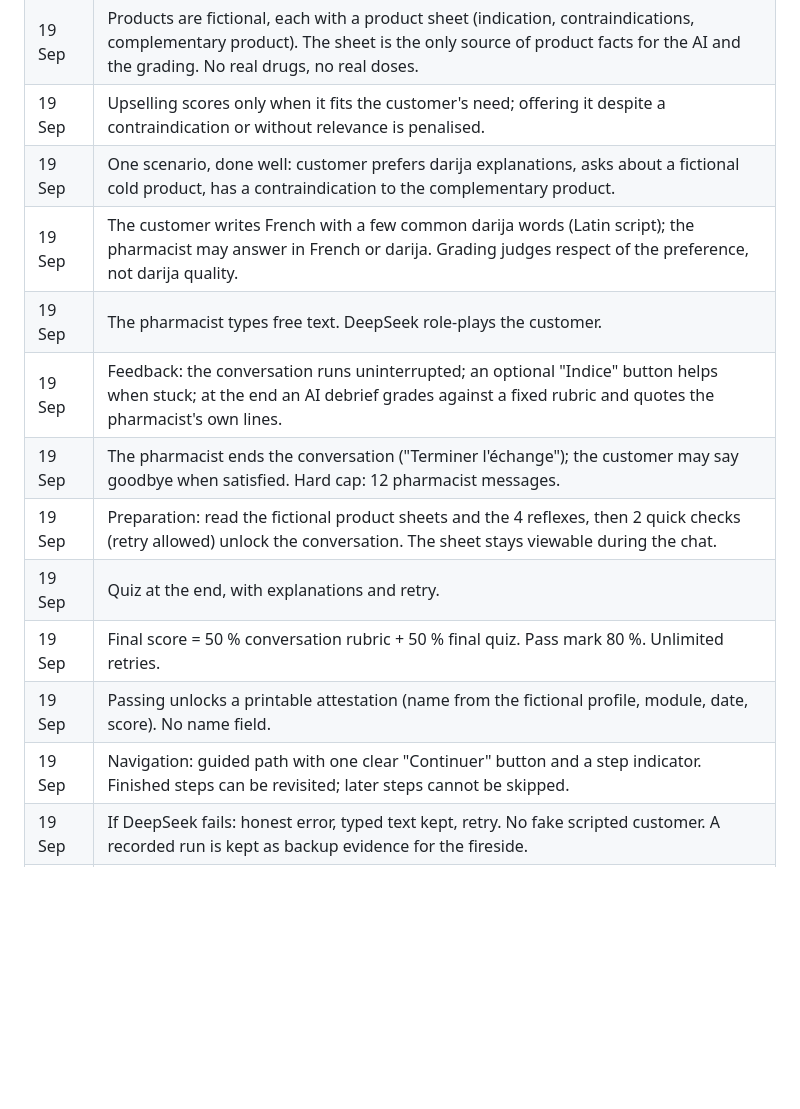
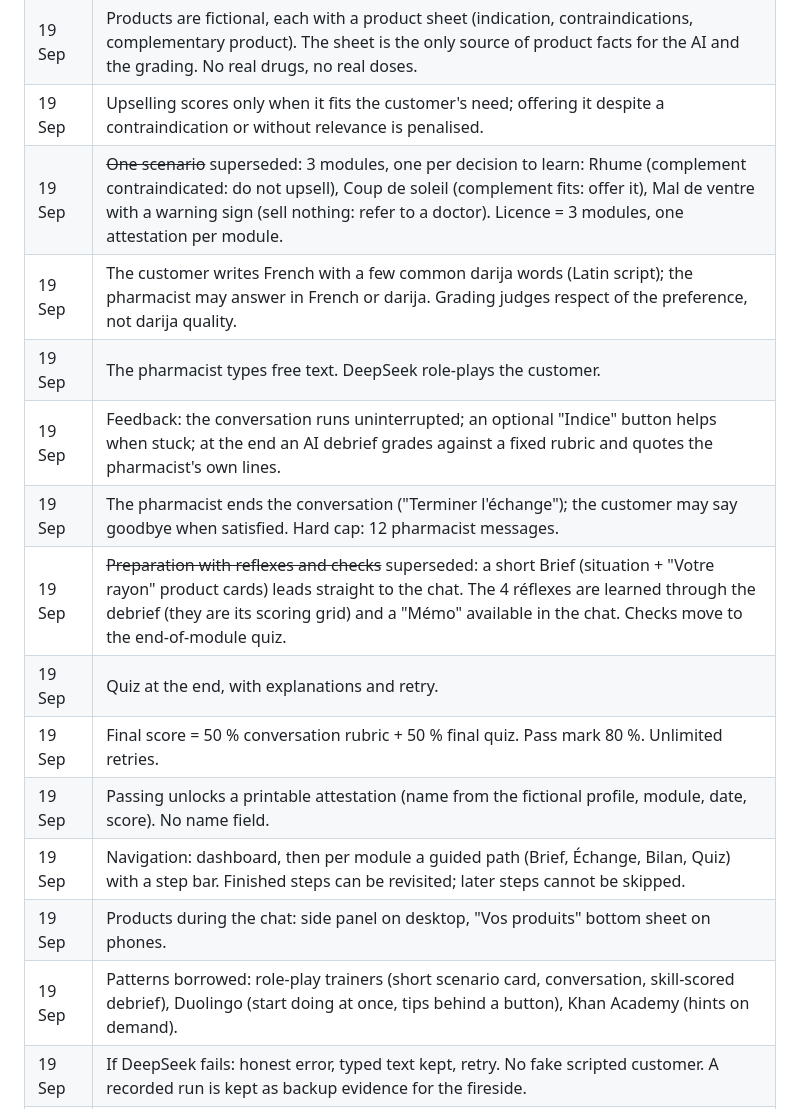
Before and after one commit to moboulan/dail_hackaton, a Markdown page: docs/SPEC.md, the part around one of its changes. Rendered like a GitHub page; blank space fills up the shorter version.

```diff
--- a/docs/SPEC.md
+++ b/docs/SPEC.md
@@ -37,16 +37,18 @@ progress reports 78 % when nothing was learned, and nothing proves the training
 | 19 Sep | Topic: communication plus product advice plus ethical upselling. |
 | 19 Sep | Products are fictional, each with a product sheet (indication, contraindications, complementary product). The sheet is the only source of product facts for the AI and the grading. No real drugs, no real doses. |
 | 19 Sep | Upselling scores only when it fits the customer's need; offering it despite a contraindication or without relevance is penalised. |
-| 19 Sep | One scenario, done well: customer prefers darija explanations, asks about a fictional cold product, has a contraindication to the complementary product. |
+| 19 Sep | ~~One scenario~~ superseded: 3 modules, one per decision to learn: Rhume (complement contraindicated: do not upsell), Coup de soleil (complement fits: offer it), Mal de ventre with a warning sign (sell nothing: refer to a doctor). Licence = 3 modules, one attestation per module. |
 | 19 Sep | The customer writes French with a few common darija words (Latin script); the pharmacist may answer in French or darija. Grading judges respect of the preference, not darija quality. |
 | 19 Sep | The pharmacist types free text. DeepSeek role-plays the customer. |
 | 19 Sep | Feedback: the conversation runs uninterrupted; an optional "Indice" button helps when stuck; at the end an AI debrief grades against a fixed rubric and quotes the pharmacist's own lines. |
 | 19 Sep | The pharmacist ends the conversation ("Terminer l'échange"); the customer may say goodbye when satisfied. Hard cap: 12 pharmacist messages. |
-| 19 Sep | Preparation: read the fictional product sheets and the 4 reflexes, then 2 quick checks (retry allowed) unlock the conversation. The sheet stays viewable during the chat. |
+| 19 Sep | ~~Preparation with reflexes and checks~~ superseded: a short Brief (situation + "Votre rayon" product cards) leads straight to the chat. The 4 réflexes are learned through the debrief (they are its scoring grid) and a "Mémo" available in the chat. Checks move to the end-of-module quiz. |
 | 19 Sep | Quiz at the end, with explanations and retry. |
 | 19 Sep | Final score = 50 % conversation rubric + 50 % final quiz. Pass mark 80 %. Unlimited retries. |
 | 19 Sep | Passing unlocks a printable attestation (name from the fictional profile, module, date, score). No name field. |
-| 19 Sep | Navigation: guided path with one clear "Continuer" button and a step indicator. Finished steps can be revisited; later steps cannot be skipped. |
+| 19 Sep | Navigation: dashboard, then per module a guided path (Brief, Échange, Bilan, Quiz) with a step bar. Finished steps can be revisited; later steps cannot be skipped. |
+| 19 Sep | Products during the chat: side panel on desktop, "Vos produits" bottom sheet on phones. |
+| 19 Sep | Patterns borrowed: role-play trainers (short scenario card, conversation, skill-scored debrief), Duolingo (start doing at once, tips behind a button), Khan Academy (hints on demand). |
 | 19 Sep | If DeepSeek fails: honest error, typed text kept, retry. No fake scripted customer. A recorded run is kept as backup evidence for the fireside. |
 | 19 Sep | Backend: Node, no dependencies. Local server serves `public/` and `/api/*`; the same handlers deploy as Vercel functions. Hosted on Vercel as well as locally. |
 | 19 Sep | API key only on the server (`.env` locally, Vercel environment variables when hosted). Never in the browser, never committed. |
```
Also changed, not shown: other parts of docs/SPEC.md (+27 -22 lines).
